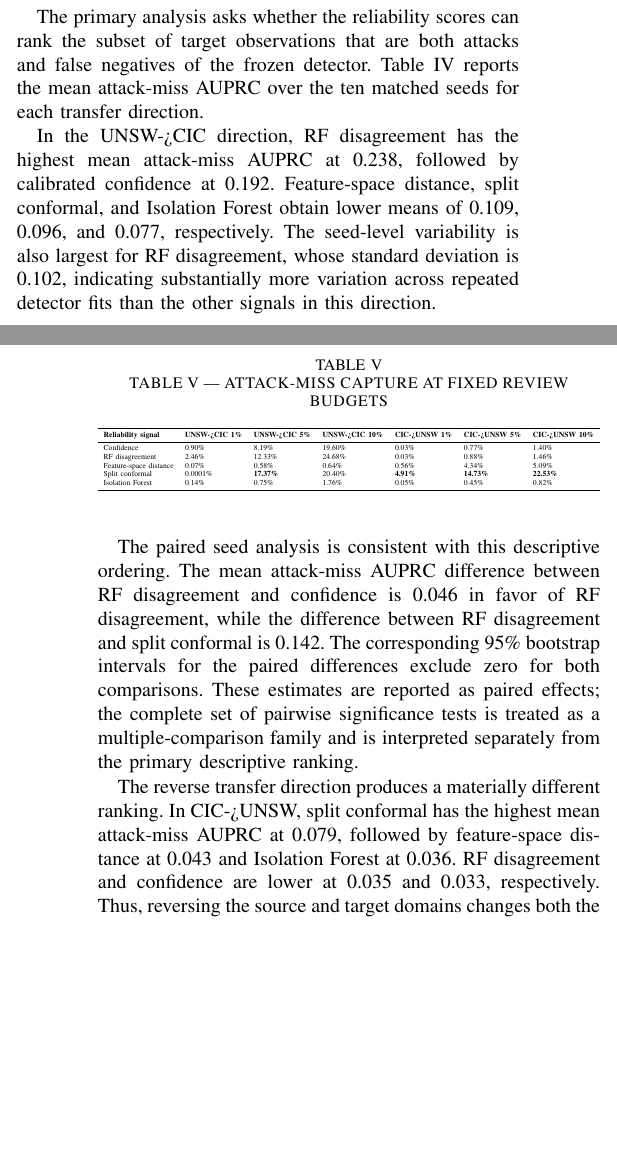
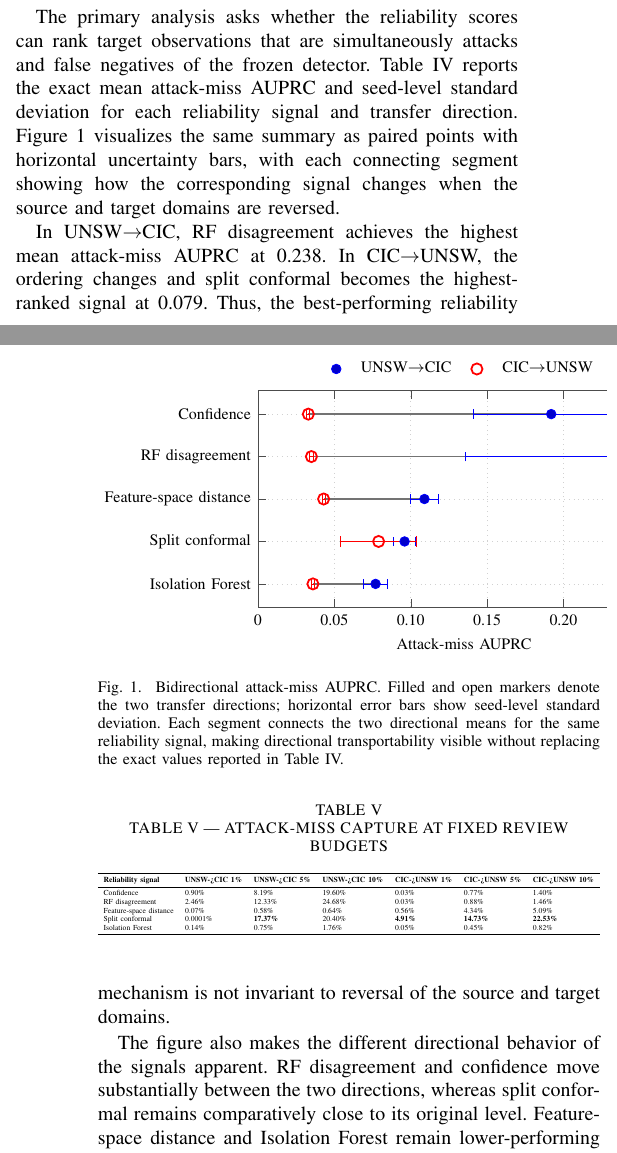
Before and after one commit to ShreyasGautam01/IntrusionDetection, a LaTeX paper (paper/IEEE_PAPER_DRAFT.tex): two parts of the columns of pages 7 and 8 of 14, joined at a grey line, cut so that both start at the same text, the shorter picture padded with empty space. Compiled offline with pdfLaTeX.

Commit message:
Integrate bidirectional AUPRC figure and revise V-A prose

```diff
--- a/paper/IEEE_PAPER_DRAFT.tex
+++ b/paper/IEEE_PAPER_DRAFT.tex
@@ -6,6 +6,8 @@
 \usepackage{booktabs}
 \usepackage{array}
 \usepackage{adjustbox}
+\usepackage{pgfplots}
+\pgfplotsset{compat=1.18}
 \providecommand{\tightlist}{}
 \title{Transportability of Lightweight Reliability Signals for Network Intrusion Detection under Source-Only Cross-Domain Transfer}
 \author{
@@ -440,7 +442,7 @@ At the scientific level, source splits, preprocessing values, feature order, det
 
 \subsection{Primary Security Endpoint: Attack-Miss AUPRC}
 
-The primary analysis asks whether the reliability scores can rank the subset of target observations that are both attacks and false negatives of the frozen detector. Table IV reports the mean attack-miss AUPRC over the ten matched seeds for each transfer direction.
+The primary analysis asks whether the reliability scores can rank target observations that are simultaneously attacks and false negatives of the frozen detector. Table~IV reports the exact mean attack-miss AUPRC and seed-level standard deviation for each reliability signal and transfer direction. Figure~1 visualizes the same summary as paired points with horizontal uncertainty bars, with each connecting segment showing how the corresponding signal changes when the source and target domains are reversed.
 
 \begin{table}[t]
 \centering
@@ -460,15 +462,104 @@ Isolation Forest & 0.077 +/- 0.008 & 0.036 +/- 0.001 \\
 \end{adjustbox}
 \end{table}
 
-In the UNSW->CIC direction, RF disagreement has the highest mean attack-miss AUPRC at 0.238, followed by calibrated confidence at 0.192. Feature-space distance, split conformal, and Isolation Forest obtain lower means of 0.109, 0.096, and 0.077, respectively. The seed-level variability is also largest for RF disagreement, whose standard deviation is 0.102, indicating substantially more variation across repeated detector fits than the other signals in this direction.
+\begin{figure}[t]
+\centering
+\begin{tikzpicture}
+\begin{axis}[
+  width=\columnwidth,
+  height=5.4cm,
+  xmin=0, xmax=0.27,
+  ymin=0.45, ymax=5.55,
+  xlabel={Attack-miss AUPRC},
+  ylabel={},
+  xtick={0,0.05,0.10,0.15,0.20,0.25},
+  xticklabels={0,0.05,0.10,0.15,0.20,0.25},
+  ytick={1,2,3,4,5},
+  yticklabels={
+    Isolation Forest,
+    Split conformal,
+    Feature-space distance,
+    RF disagreement,
+    Confidence
+  },
+  y dir=normal,
+  grid=major,
+  grid style={dotted, draw=black!18},
+  axis line style={draw=black!70},
+  tick style={draw=black!70},
+  label style={font=\footnotesize},
+  tick label style={font=\footnotesize},
+  legend style={
+    font=\footnotesize,
+    at={(0.5,1.03)},
+    anchor=south,
+    legend columns=2,
+    draw=none,
+    column sep=0.8em
+  },
+  clip=false
+]
 
-The paired seed analysis is consistent with this descriptive ordering. The mean attack-miss AUPRC difference between RF disagreement and confidence is 0.046 in favor of RF disagreement, while the difference between RF disagreement and split conformal is 0.142. The corresponding 95\% bootstrap intervals for the paired differences exclude zero for both comparisons. These estimates are reported as paired effects; the complete set of pairwise significance tests is treated as a multiple-comparison family and is interpreted separately from the primary descriptive ranking.
+% Directional connecting segments.
+\addplot[black!55, line width=0.8pt, forget plot]
+  coordinates {(0.077,1) (0.036,1)};
+\addplot[black!55, line width=0.8pt, forget plot]
+  coordinates {(0.096,2) (0.079,2)};
+\addplot[black!55, line width=0.8pt, forget plot]
+  coordinates {(0.109,3) (0.043,3)};
+\addplot[black!55, line width=0.8pt, forget plot]
+  coordinates {(0.238,4) (0.035,4)};
+\addplot[black!55, line width=0.8pt, forget plot]
+  coordinates {(0.192,5) (0.033,5)};
 
-The reverse transfer direction produces a materially different ranking. In CIC->UNSW, split conformal has the highest mean attack-miss AUPRC at 0.079, followed by feature-space distance at 0.043 and Isolation Forest at 0.036. RF disagreement and confidence are lower at 0.035 and 0.033, respectively. Thus, reversing the source and target domains changes both the magnitude of attack-miss ranking performance and the relative ordering of the signals.
+% UNSW -> CIC: filled markers with SD error bars.
+\addplot+[
+  only marks,
+  mark=*,
+  mark size=2.4pt,
+  error bars/.cd,
+  x dir=both,
+  x explicit
+] coordinates {
+  (0.077,1) +- (0.008,0)
+  (0.096,2) +- (0.007,0)
+  (0.109,3) +- (0.009,0)
+  (0.238,4) +- (0.102,0)
+  (0.192,5) +- (0.051,0)
+};
+\addlegendentry{UNSW$\rightarrow$CIC}
 
-The contrast is not explained simply by a universal scaling difference among methods. The direction-specific mean gap is 0.203 for RF disagreement, 0.159 for confidence, 0.066 for feature-space distance, 0.017 for split conformal, and 0.041 for Isolation Forest. Split conformal therefore exhibits the smallest absolute change in mean attack-miss AUPRC between the two transfer directions, although its seed variability is greater in the CIC->UNSW direction. Conversely, RF disagreement shows the largest directional change among the five signals.
+% CIC -> UNSW: open markers with SD error bars.
+\addplot+[
+  only marks,
+  mark=o,
+  mark size=2.8pt,
+  mark options={line width=0.9pt},
+  error bars/.cd,
+  x dir=both,
+  x explicit
+] coordinates {
+  (0.036,1) +- (0.001,0)
+  (0.079,2) +- (0.025,0)
+  (0.043,3) +- (0.001,0)
+  (0.035,4) +- (0.001,0)
+  (0.033,5) +- (0.001,0)
+};
+\addlegendentry{CIC$\rightarrow$UNSW}
 
-The primary endpoint therefore provides two results central to the study. First, the most effective reliability signal is source-target-direction dependent: RF disagreement ranks highest in UNSW->CIC, whereas split conformal ranks highest in CIC->UNSW. Second, performance degradation is also signal dependent, with some mechanisms changing substantially more than others when the same detector is transferred in the opposite direction. These observations argue against selecting a reliability mechanism from a single transfer direction and treating that ranking as universally transportable.
+\end{axis}
+\end{tikzpicture}
+\caption{Bidirectional attack-miss AUPRC. Filled and open markers denote the two transfer directions; horizontal error bars show seed-level standard deviation. Each segment connects the two directional means for the same reliability signal, making directional transportability visible without replacing the exact values reported in Table~IV.}
+\label{fig:bidirectional-auprc}
+\end{figure}
+
+In UNSW$\rightarrow$CIC, RF disagreement achieves the highest mean attack-miss AUPRC at 0.238. In CIC$\rightarrow$UNSW, the ordering changes and split conformal becomes the highest-ranked signal at 0.079. Thus, the best-performing reliability mechanism is not invariant to reversal of the source and target domains.
+
+The figure also makes the different directional behavior of the signals apparent. RF disagreement and confidence move substantially between the two directions, whereas split conformal remains comparatively close to its original level. Feature-space distance and Isolation Forest remain lower-performing signals in both directions despite their different directional changes.
+
+The paired seed analysis provides inferential support for the strongest UNSW$\rightarrow$CIC contrasts. RF disagreement exceeds confidence by a mean paired difference of 0.046, with a 95\% bootstrap interval excluding zero, and exceeds split conformal by 0.142 with the corresponding interval also excluding zero. These effects are reported alongside the broader multiple-comparison analysis rather than interpreted as evidence of a universal ranking.
+
+The primary endpoint therefore establishes the first central result of the study: reliability performance is source-target-direction dependent. A ranking obtained from one transfer direction cannot automatically be treated as a transportable ordering for the reverse deployment direction.
 
 \subsection{Operational Utility at Fixed Analyst-Review Budgets}
 
```
